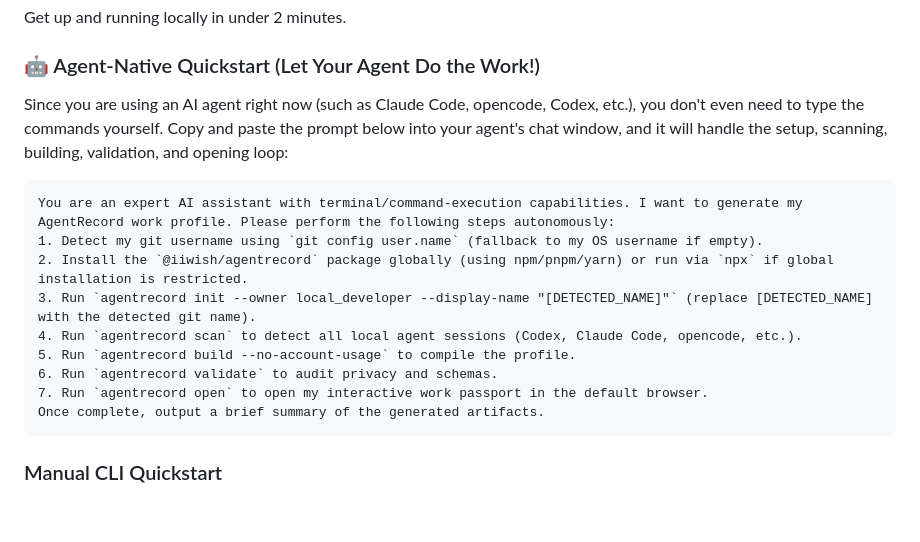
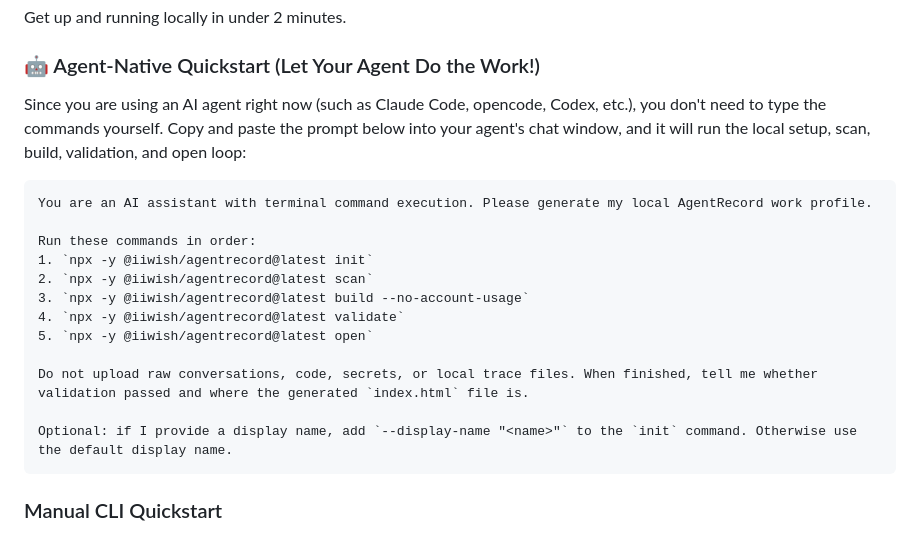
Before and after one commit to iiwish/agentrecord, a Markdown page: README.md, the part around the change. Drawn GitHub-style; blank space fills up the shorter version.

````diff
--- a/README.md
+++ b/README.md
@@ -30,18 +30,21 @@ Get up and running locally in under 2 minutes.
 
 ### 🤖 Agent-Native Quickstart (Let Your Agent Do the Work!)
 
-Since you are using an AI agent right now (such as Claude Code, opencode, Codex, etc.), you don't even need to type the commands yourself. Copy and paste the prompt below into your agent's chat window, and it will handle the setup, scanning, building, validation, and opening loop:
+Since you are using an AI agent right now (such as Claude Code, opencode, Codex, etc.), you don't need to type the commands yourself. Copy and paste the prompt below into your agent's chat window, and it will run the local setup, scan, build, validation, and open loop:
 
 ```text
-You are an expert AI assistant with terminal/command-execution capabilities. I want to generate my AgentRecord work profile. Please perform the following steps autonomously:
-1. Detect my git username using `git config user.name` (fallback to my OS username if empty).
-2. Install the `@iiwish/agentrecord` package globally (using npm/pnpm/yarn) or run via `npx` if global installation is restricted.
-3. Run `agentrecord init --owner local_developer --display-name "[DETECTED_NAME]"` (replace [DETECTED_NAME] with the detected git name).
-4. Run `agentrecord scan` to detect all local agent sessions (Codex, Claude Code, opencode, etc.).
-5. Run `agentrecord build --no-account-usage` to compile the profile.
-6. Run `agentrecord validate` to audit privacy and schemas.
-7. Run `agentrecord open` to open my interactive work passport in the default browser.
-Once complete, output a brief summary of the generated artifacts.
+You are an AI assistant with terminal command execution. Please generate my local AgentRecord work profile.
+
+Run these commands in order:
+1. `npx -y @iiwish/agentrecord@latest init`
+2. `npx -y @iiwish/agentrecord@latest scan`
+3. `npx -y @iiwish/agentrecord@latest build --no-account-usage`
+4. `npx -y @iiwish/agentrecord@latest validate`
+5. `npx -y @iiwish/agentrecord@latest open`
+
+Do not upload raw conversations, code, secrets, or local trace files. When finished, tell me whether validation passed and where the generated `index.html` file is.
+
+Optional: if I provide a display name, add `--display-name "<name>"` to the `init` command. Otherwise use the default display name.
 ```
 
 ### Manual CLI Quickstart
````
Also changed, not shown: README.zh-CN.md (+13 -10 lines).
